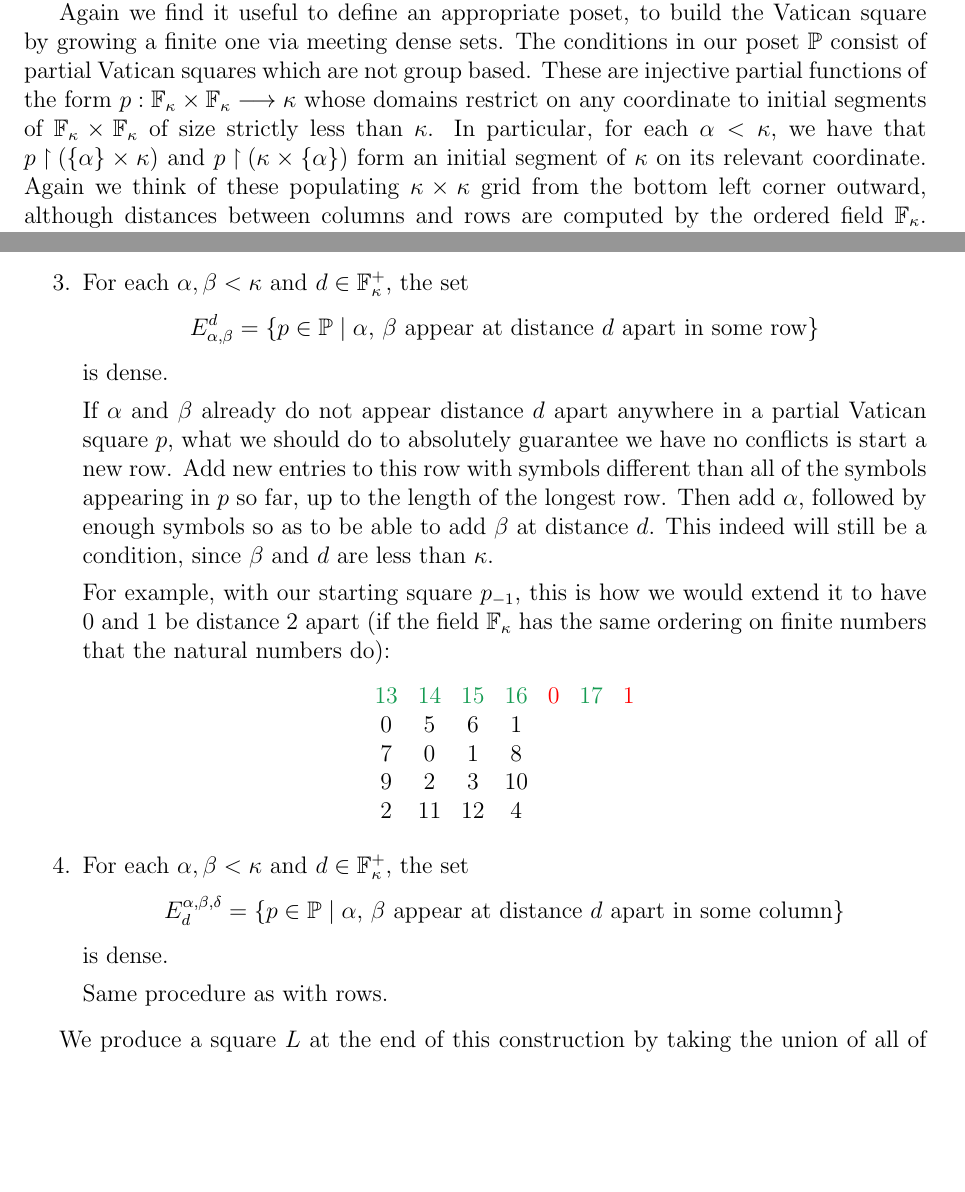
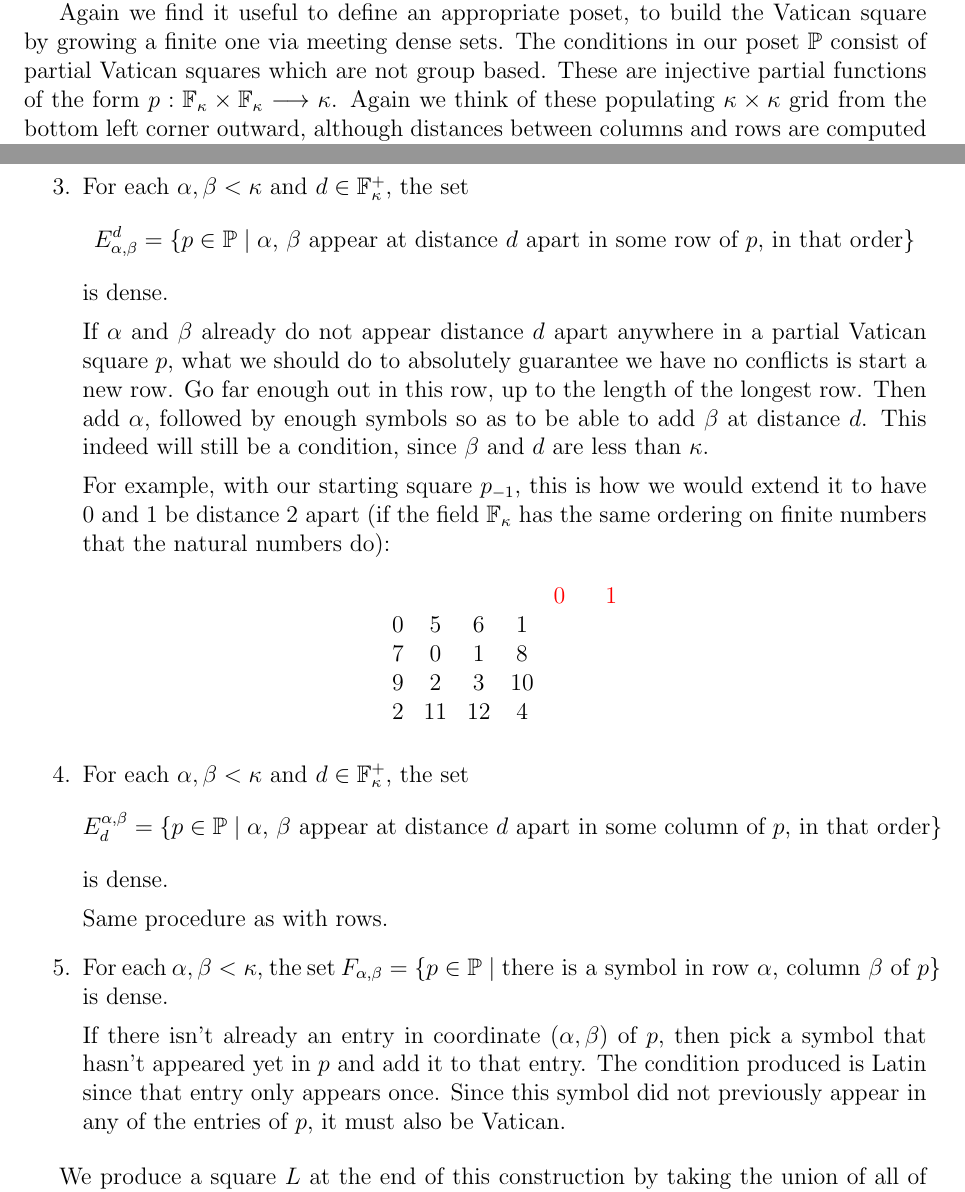
Before and after one commit to kminden/LatinSquares, a LaTeX paper (martin_minden_ollis.tex): two parts of pages 10 and 12 of 16, joined at a grey line, cut so that both start at the same text, the shorter picture padded with empty space. Compiled offline with pdfLaTeX.

Commit message:
changed the third proof
Changed it so that the conditions don't grow contiguously

```diff
--- a/martin_minden_ollis.tex
+++ b/martin_minden_ollis.tex
@@ -382,7 +382,7 @@ there is a Vatican square on~$I$ that is not based on a  group.
 Let $\F_\kappa$ be an ordered field on $\kappa=|I|$.
 We build a Vatican square $L$ on $\F_\kappa$ with symbol set $\kappa$ by transfinite induction. The strategy to build one on an arbitrary index set is exactly the same as outlined below, potentially starting with a different starting sub-square we call $p_{-1}$ depending on your index set and symbol set.
 
-Again we find it useful to define an appropriate poset, to build the Vatican square by growing a finite one via meeting dense sets. The conditions in our poset $\P$ consist of partial Vatican squares which are not group based. These are injective partial functions of the form $p:\F_\kappa \times \F_\kappa\To\kappa$ whose domains restrict on any coordinate to initial segments of $\F_\kappa \times \F_\kappa$ of size strictly less than $\kappa$. In particular, for each $\alpha <\kappa$, we have that $p \rest (\{\alpha\}\times \kappa)$ and $p\rest (\kappa \times \{\alpha\})$ form an initial segment of $\kappa$ on its relevant coordinate. Again we think of these populating $\kappa\times\kappa$ grid from the bottom left corner outward, although distances between columns and rows are computed by the ordered field $\F_\kappa$. Moreover, these squares should be Vatican in the sense of a finite square, in that for each $d\in \F_\kappa^+$ such that ${(\F_\kappa)}_{(d)}\neq\emptyset$ we have that each ordered pair of distinct symbols coming from $\kappa$ appear at distance $d$ at most once in each order in rows and at most once in each order in columns. We partially order $\P$ by letting $p \leq q$ so long as $p$ extends $q$ as functions.
+Again we find it useful to define an appropriate poset, to build the Vatican square by growing a finite one via meeting dense sets. The conditions in our poset $\P$ consist of partial Vatican squares which are not group based. These are injective partial functions of the form $p:\F_\kappa \times \F_\kappa\To\kappa$. Again we think of these populating $\kappa\times\kappa$ grid from the bottom left corner outward, although distances between columns and rows are computed by the ordered field $\F_\kappa$. Moreover, these squares should be Vatican in the sense of a finite square, in that for each $d\in \F_\kappa^+$ such that ${(\F_\kappa)}_{(d)}\neq\emptyset$ we have that each ordered pair of distinct symbols coming from $\kappa$ appear at distance $d$ at most once in each order in rows and at most once in each order in columns. We partially order $\P$ by letting $p \leq q$ so long as $p$ extends $q$ as functions.
 
 We start the induction with the following partial Vatican square on $\kappa$, call it $p_{-1}$:
 $$\begin{array}{cccc}
@@ -426,22 +426,26 @@ $$\begin{array}{ccccccc}
 
 	Same procedure as with rows.
 
-	\item For each $\alpha, \beta<\kappa$ and $d \in \F_\kappa^+$, the set $$E^d_{\alpha, \beta}=\set{p \in \P}{\text{$\alpha$, $\beta$ appear at distance $d$ apart in some row}}$$ is dense.
+	\item For each $\alpha, \beta<\kappa$ and $d \in \F_\kappa^+$, the set $$E^d_{\alpha, \beta}=\set{p \in \P}{\text{$\alpha$, $\beta$ appear at distance $d$ apart in some row of $p$, in that order}}$$ is dense.
 
-	If $\alpha$ and $\beta$ already do not appear distance $d$ apart anywhere in a partial Vatican square $p$, what we should do to absolutely guarantee we have no conflicts is start a new row. Add new entries to this row with symbols different than all of the symbols appearing in $p$ so far, up to the length of the longest row. Then add $\alpha$, followed by enough symbols so as to be able to add $\beta$ at distance $d$. This indeed will still be a condition, since $\beta$ and $d$ are less than $\kappa$.
+	If $\alpha$ and $\beta$ already do not appear distance $d$ apart anywhere in a partial Vatican square $p$, what we should do to absolutely guarantee we have no conflicts is start a new row. Go far enough out in this row, up to the length of the longest row. Then add $\alpha$, followed by enough symbols so as to be able to add $\beta$ at distance $d$. This indeed will still be a condition, since $\beta$ and $d$ are less than $\kappa$.
 
 	For example, with our starting square $p_{-1}$, this is how we would extend it to have 0 and 1 be distance 2 apart (if the field $\F_\kappa$ has the same ordering on finite numbers that the natural numbers do):
 $$\begin{array}{ccccccc}
-	\color{ForestGreen} 13 & \color{ForestGreen}14 & \color{ForestGreen}15 & \color{ForestGreen}16 & \color{red}0 &\color{ForestGreen}17 &\color{red}1\\
+	& & & & \color{red}0 & &\color{red}1\\
 	0 & 5 & 6 & 1 \\
 	7 &  0 & 1 & 8  \\
 	9 & 2 & 3 & 10 \\
 	2 & 11 & 12 & 4
 \end{array}$$
 
-	\item For each $\alpha, \beta<\kappa$ and $d \in \F_\kappa^+$, the set $$E_d^{\alpha, \beta, \delta}=\set{p \in \P}{\text{$\alpha$, $\beta$ appear at distance $d$ apart in some column}}$$ is dense.
+	\item For each $\alpha, \beta<\kappa$ and $d \in \F_\kappa^+$, the set $$E_d^{\alpha, \beta}=\set{p \in \P}{\text{$\alpha$, $\beta$ appear at distance $d$ apart in some column of $p$, in that order}}$$ is dense.
 
 	Same procedure as with rows.
+
+	\item For each $\alpha, \beta < \kappa$, the set $F_{\alpha, \beta}=\set{p \in \P}{\text{there is a symbol in row $\alpha$, column $\beta$ of $p$}}$ is dense.
+
+	If there isn't already an entry in coordinate $(\alpha, \beta)$ of $p$, then pick a symbol that hasn't appeared yet in $p$ and add it to that entry. The condition produced is Latin since that entry only appears once. Since this symbol did not previously appear in any of the entries of $p$, it must also be Vatican.
 \end{enumerate}
 
 We produce a square $L$ at the end of this construction by taking the union of all of the $p_\alpha$'s in the chain we described building above. Clearly $L$ is Latin, since at some stage every ordinal less than $\kappa$ was added to every row and every column as guaranteed by our first two families of dense sets. It must be that $L$ is Vatican as well. First of all, we know that the pair occurrence for each row and column must be satisfied at least once in each row and column by meeting the last two families of dense sets described above. Moreover if this happened somewhere more than once, it would have to happen in some condition $p_\alpha$, but conditions in $\P$ are not allowed to have this property. And $L$ is not
```
Also changed, not shown: martin_minden_ollis.pdf, martin_minden_ollis.tex (14 more changed lines).
